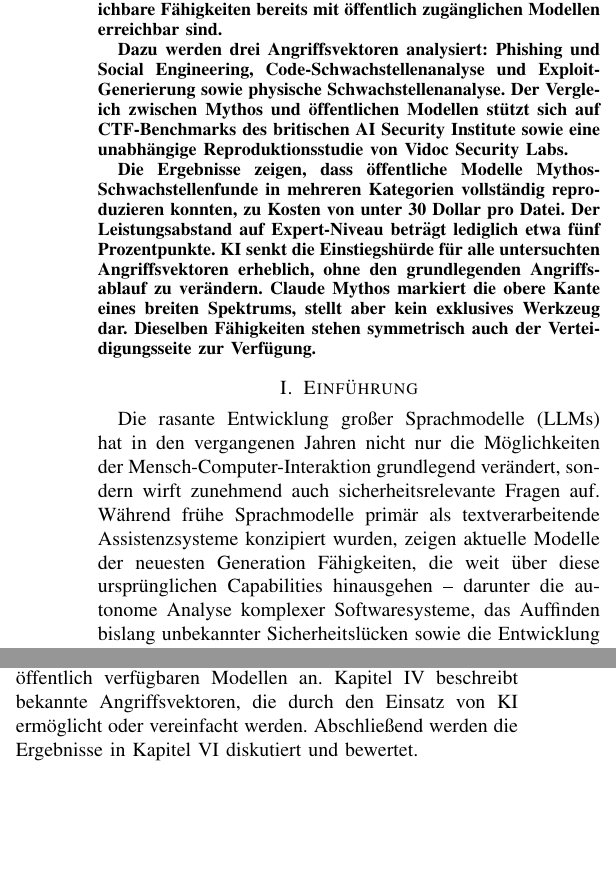
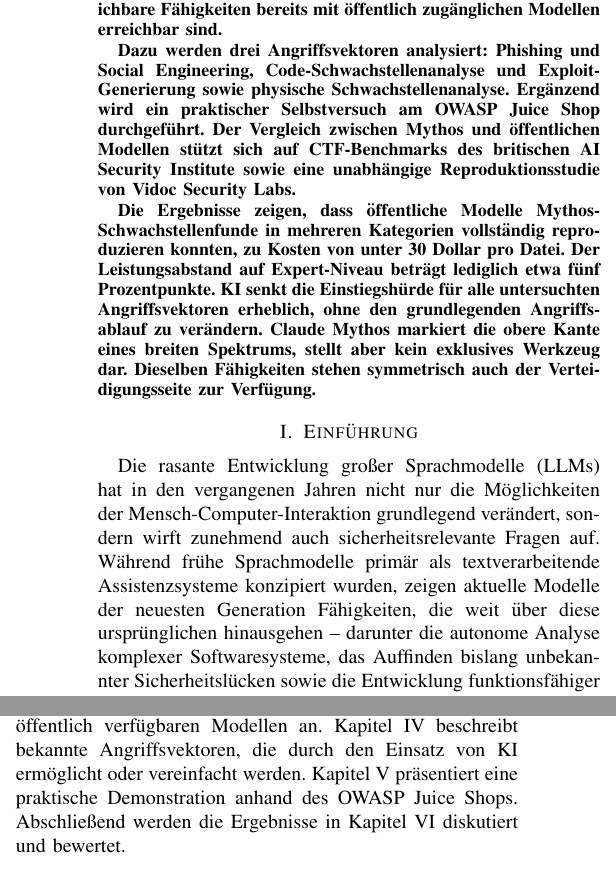
Before and after one commit to cptnem01337/IT-Sicherheit-Ausarbeitung, a LaTeX paper (IT-Sicherheit.tex, which reads chapters/01einleitung.tex): two parts of the columns of page 1 of 7, joined at a grey line, cut so that both start at the same text, the shorter picture padded with empty space. Compiled offline with pdfLaTeX; a missing font is replaced by an installed copy or a similar font; a LaTeX package or settings file that is missing is left out.

Commit message:
owasp jucie shop wieder aufgenommen

```diff
--- a/IT-Sicherheit.tex
+++ b/IT-Sicherheit.tex
@@ -46,7 +46,7 @@
 \begin{abstract}
 Generative KI-Modelle entwickeln offensive Cyberfähigkeiten als Nebenprodukt allgemeiner Verbesserungen in den Bereichen Code, Reasoning und Autonomie. Mit Claude Mythos steht erstmals ein Modell zur Verfügung, das den gesamten Prozess der Schwachstellenforschung ohne menschliches Eingreifen durchführen kann. Diese Ausarbeitung untersucht, welche Bedrohung davon ausgeht und inwiefern vergleichbare Fähigkeiten bereits mit öffentlich zugänglichen Modellen erreichbar sind.
 
-Dazu werden drei Angriffsvektoren analysiert: Phishing und Social Engineering, Code-Schwachstellenanalyse und Exploit-Generierung sowie physische Schwachstellenanalyse. Der Vergleich zwischen Mythos und öffentlichen Modellen stützt sich auf CTF-Benchmarks des britischen AI Security Institute sowie eine unabhängige Reproduktionsstudie von Vidoc Security Labs.
+Dazu werden drei Angriffsvektoren analysiert: Phishing und Social Engineering, Code-Schwachstellenanalyse und Exploit-Generierung sowie physische Schwachstellenanalyse. Ergänzend wird ein praktischer Selbstversuch am OWASP Juice Shop durchgeführt. Der Vergleich zwischen Mythos und öffentlichen Modellen stützt sich auf CTF-Benchmarks des britischen AI Security Institute sowie eine unabhängige Reproduktionsstudie von Vidoc Security Labs.
 
 Die Ergebnisse zeigen, dass öffentliche Modelle Mythos-Schwachstellenfunde in mehreren Kategorien vollständig reproduzieren konnten, zu Kosten von unter 30 Dollar pro Datei. Der Leistungsabstand auf Expert-Niveau beträgt lediglich etwa fünf Prozentpunkte. KI senkt die Einstiegshürde für alle untersuchten Angriffsvektoren erheblich, ohne den grundlegenden Angriffsablauf zu verändern. Claude Mythos markiert die obere Kante eines breiten Spektrums, stellt aber kein exklusives Werkzeug dar. Dieselben Fähigkeiten stehen symmetrisch auch der Verteidigungsseite zur Verfügung.
 \end{abstract}
--- a/chapters/01einleitung.tex
+++ b/chapters/01einleitung.tex
@@ -6,7 +6,7 @@ Mensch-Computer-Interaktion grundlegend verändert, sondern wirft
 zunehmend auch sicherheitsrelevante Fragen auf. Während frühe
 Sprachmodelle primär als textverarbeitende Assistenzsysteme konzipiert
 wurden, zeigen aktuelle Modelle der neuesten Generation Fähigkeiten,
-die weit über diese ursprünglichen Capabilities hinausgehen -- darunter
+die weit über diese ursprünglichen hinausgehen -- darunter
 die autonome Analyse komplexer Softwaresysteme, das Auffinden bislang
 unbekannter Sicherheitslücken sowie die Entwicklung funktionsfähiger
 Exploits \cite{anthropic_mythos_preview}.
@@ -44,6 +44,6 @@ gibt einen Überblick über Claude Mythos, seine Fähigkeiten und die
 damit verbundenen Implikationen für die Cybersicherheit. Kapitel~\ref{cha:mythosvsoffentlich}
 stellt einen Vergleich zwischen Mythos und öffentlich verfügbaren
 Modellen an. Kapitel~\ref{sec:angriffsvektoren} beschreibt bekannte Angriffsvektoren, die
-durch den Einsatz von KI ermöglicht oder vereinfacht werden.
+durch den Einsatz von KI ermöglicht oder vereinfacht werden. Kapitel~\ref{cha:demo} präsentiert eine praktische Demonstration anhand des OWASP Juice Shops.
 Abschließend werden die Ergebnisse in Kapitel~\ref{sec:fazit}
 diskutiert und bewertet.
```
